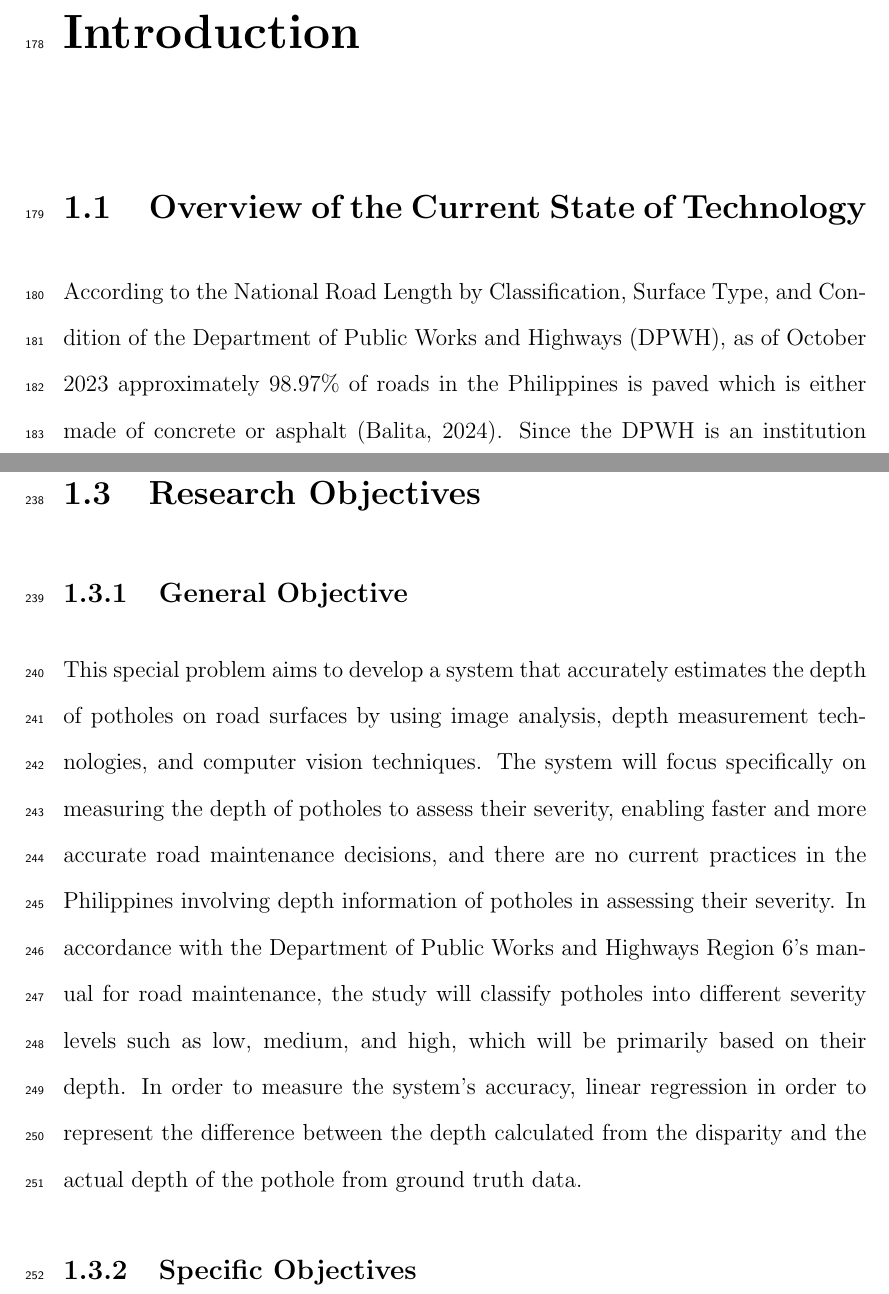
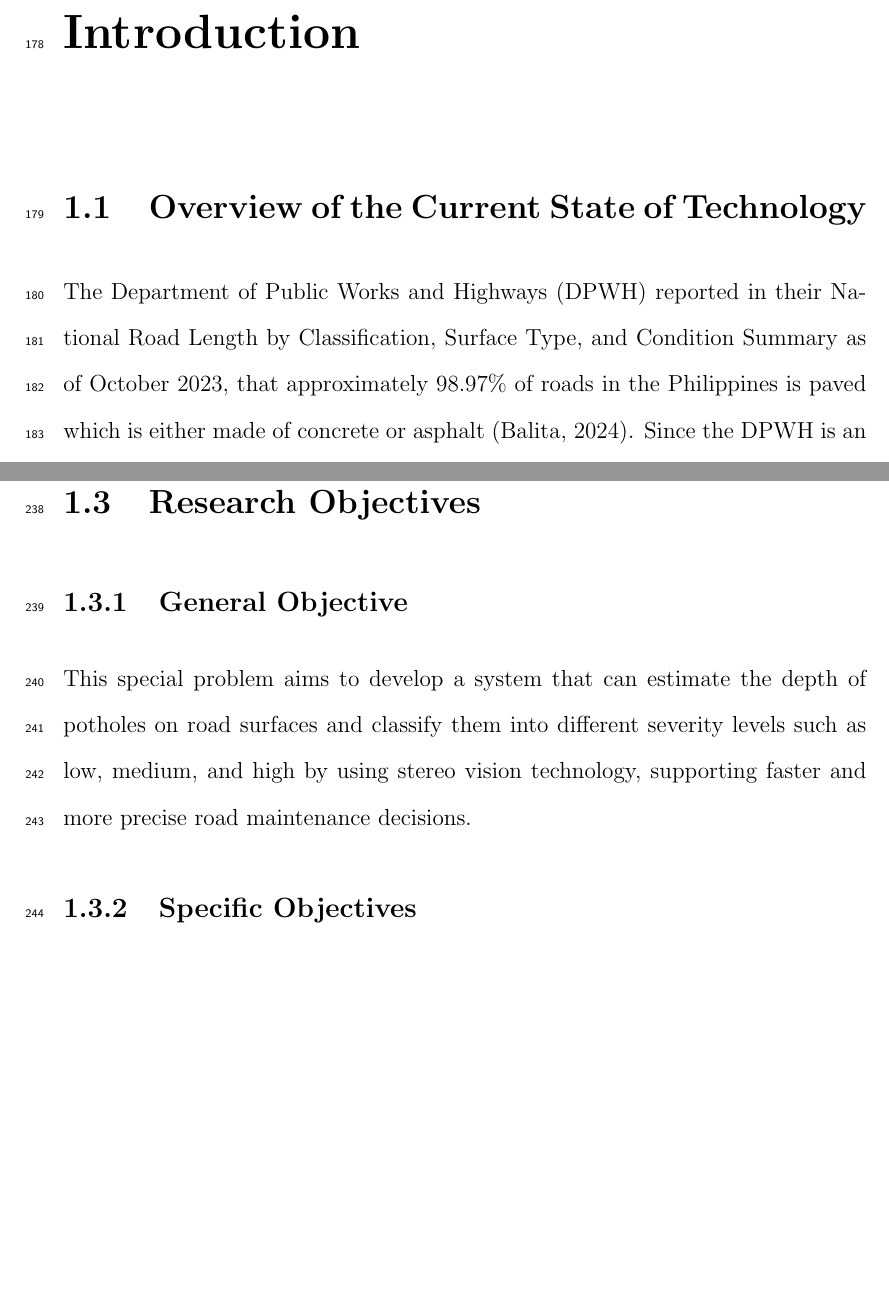
Before and after one commit to vjauxysbrynxx/defectra-yolov5, a LaTeX thesis (paper/Final-Template/SP-name.tex, which reads paper/Final-Template/chapter_1.tex): two parts of pages 18 and 21 of 87, joined at a grey line, cut so that both start at the same text, the shorter picture padded with empty space. Compiled offline with pdfLaTeX.

Commit message:
revision 1 and 2

```diff
--- a/paper/Final-Template/chapter_1.tex
+++ b/paper/Final-Template/chapter_1.tex
@@ -5,7 +5,8 @@
 \section{Overview of the Current State of Technology}
 \label{sec:overview}
 
-According to the National Road Length by Classification, Surface Type, and Condition of the Department of Public Works and Highways (DPWH), as of October 2023 approximately 98.97\% of roads in the Philippines is paved which is either made of concrete or asphalt \cite{balita2024}. Since the DPWH is an institution under the government, it is paramount to maintain such roads in order to avoid accidents and congested traffic situations especially in heavily urbanized areas where there are a lot of vehicles.
+The Department of Public Works and Highways (DPWH) reported in their National Road Length by Classification, Surface Type, and Condition Summary as of October 2023, that
+ approximately 98.97\% of roads in the Philippines is paved which is either made of concrete or asphalt \cite{balita2024}. Since the DPWH is an institution under the government, it is paramount to maintain such roads in order to avoid accidents and congested traffic situations especially in heavily urbanized areas where there are a lot of vehicles.
 
 In an interview with the Road Board of DPWH Region 6 it was stated that road condition assessments are mostly done manually with heavy reliance on engineering judgment (J. Chua, Personal Interview. 16 September 2024). In addition, manual assessment of roads is also time consuming which leaves maintenance operations to wait for lengthy assessments.  In a study conducted by \citeA{ramos2023}, it was found that the Philippines’ current method of manual pavement surveying is considered as a gap since it takes an average of 2-3 months to cover a 250 km road as opposed to a 1 day duration in the Australian Road Research Board for the same road length. Ramos et al. (2023) recommended that to significantly improve efficiency of surveying methods and data gathering processes, automated survey tools are to be employed. It was also added that use of such automated, surveying tools can also guarantee the safety of road surveyors.
 
@@ -24,7 +25,7 @@ Roads support almost every aspect of daily life, from providing a way to transpo
 \subsection{General Objective}
 \label{sec:generalobjective}
 
-This special problem aims to develop a system that accurately estimates the depth of potholes on road surfaces by using image analysis, depth measurement technologies, and computer vision techniques. The system will focus specifically on measuring the depth of potholes to assess their severity, enabling faster and more accurate road maintenance decisions, and there are no current practices in the Philippines involving depth information of potholes in assessing their severity. In accordance with the Department of Public Works and Highways Region 6’s manual for road maintenance, the study will classify potholes into different severity levels such as low, medium, and high, which will be primarily based on their depth. In order to measure the system's accuracy, linear regression in order to represent the difference between the depth calculated from the disparity and the actual depth of the pothole from ground truth data.
+This special problem aims to develop a system that can estimate the depth of potholes on road surfaces and classify them into different severity levels such as low, medium, and high by using stereo vision technology, supporting faster and more precise road maintenance decisions.
 
 \subsection{Specific Objectives}
 \label{sec:specificobjectives}
```
Also changed, not shown: 12 other files.
